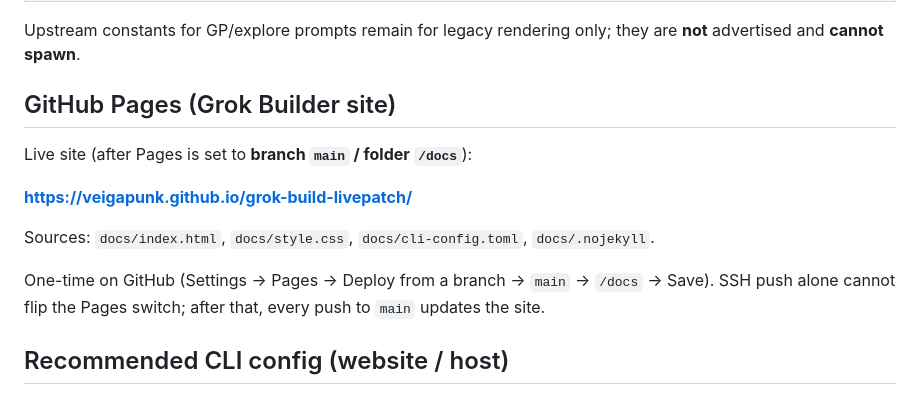
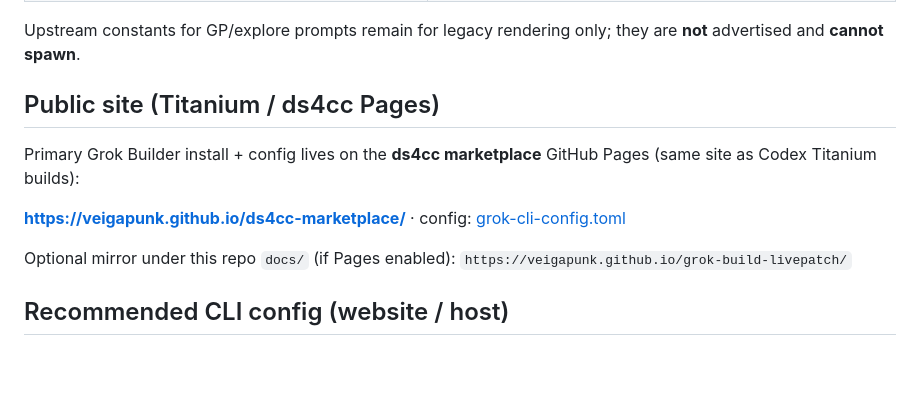
Before and after one commit to VeigaPunk/grok-build-livepatch, a Markdown page: README.md, the part around the change. GitHub-like rendering; blank space fills up the shorter version.

Commit message:
Point Grok Builder public docs at ds4cc-marketplace Pages.
Primary site is the Titanium builds / ds4cc marketplace GitHub Pages with grok-cli-config.toml; keep docs/ as optional mirror only.

```diff
--- a/README.md
+++ b/README.md
@@ -21,15 +21,13 @@ xAI's public tree (`xai-org/grok-build`) is source-transparent and **does not ac
 
 Upstream constants for GP/explore prompts remain for legacy rendering only; they are **not** advertised and **cannot spawn**.
 
-## GitHub Pages (Grok Builder site)
+## Public site (Titanium / ds4cc Pages)
 
-Live site (after Pages is set to **branch `main` / folder `/docs`**):
+Primary Grok Builder install + config lives on the **ds4cc marketplace** GitHub Pages (same site as Codex Titanium builds):
 
-**https://veigapunk.github.io/grok-build-livepatch/**
+**https://veigapunk.github.io/ds4cc-marketplace/** · config: [grok-cli-config.toml](https://veigapunk.github.io/ds4cc-marketplace/grok-cli-config.toml)
 
-Sources: `docs/index.html`, `docs/style.css`, `docs/cli-config.toml`, `docs/.nojekyll`.
-
-One-time on GitHub (Settings → Pages → Deploy from a branch → `main` → `/docs` → Save). SSH push alone cannot flip the Pages switch; after that, every push to `main` updates the site.
+Optional mirror under this repo `docs/` (if Pages enabled): `https://veigapunk.github.io/grok-build-livepatch/`
 
 ## Recommended CLI config (website / host)
 
```
